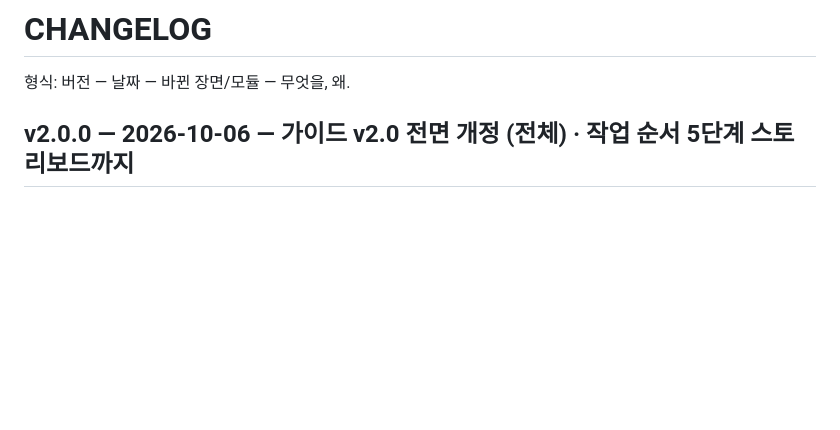
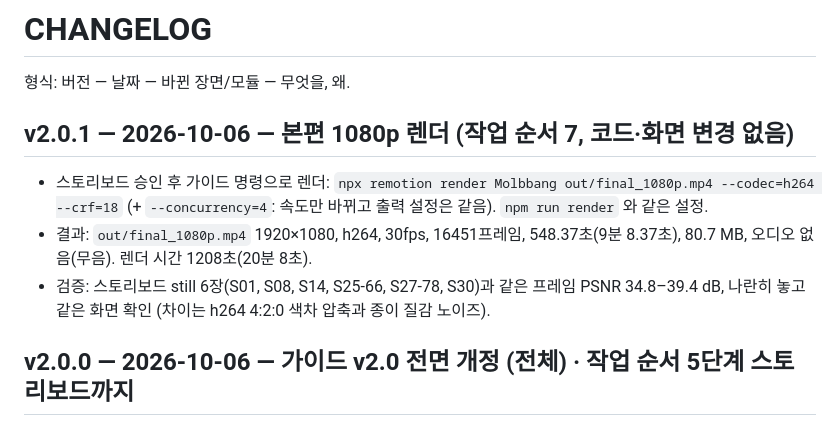
Before and after one commit to yeomin1024/stock, a Markdown page: video/CHANGELOG.md, the part around the change. GitHub-like rendering; blank space fills up the shorter version.

Commit message:
video v2.0.1: 본편 1080p 렌더 결과 기록
- out/final_1080p.mp4: 1920×1080 h264 30fps, 16451프레임(9:08.37), 80.7 MB, 무음
- 렌더 1208초, 스토리보드 still 6장과 프레임 대조 PSNR 34.8–39.4 dB

Co-Authored-By: Claude Opus 5.5 <noreply@anthropic.com>
Claude-Session: https://claude.ai/code/session_01CriZjHoRbk9VhkyxxymLZf

```diff
--- a/video/CHANGELOG.md
+++ b/video/CHANGELOG.md
@@ -1,6 +1,15 @@
 # CHANGELOG
 
 형식: 버전 — 날짜 — 바뀐 장면/모듈 — 무엇을, 왜.
+
+## v2.0.1 — 2026-10-06 — 본편 1080p 렌더 (작업 순서 7, 코드·화면 변경 없음)
+
+- 스토리보드 승인 후 가이드 명령으로 렌더: `npx remotion render Molbbang out/final_1080p.mp4 --codec=h264 --crf=18`
+  (+ `--concurrency=4`: 속도만 바뀌고 출력 설정은 같음). `npm run render` 와 같은 설정.
+- 결과: `out/final_1080p.mp4` 1920×1080, h264, 30fps, 16451프레임, 548.37초(9분 8.37초), 80.7 MB, 오디오 없음(무음).
+  렌더 시간 1208초(20분 8초).
+- 검증: 스토리보드 still 6장(S01, S08, S14, S25-66, S27-78, S30)과 같은 프레임 PSNR 34.8–39.4 dB, 나란히 놓고 같은 화면 확인
+  (차이는 h264 4:2:0 색차 압축과 종이 질감 노이즈).
 
 ## v2.0.0 — 2026-10-06 — 가이드 v2.0 전면 개정 (전체) · 작업 순서 5단계 스토리보드까지
 
```
Also changed, not shown: video/README.md (+1 -1 lines).
